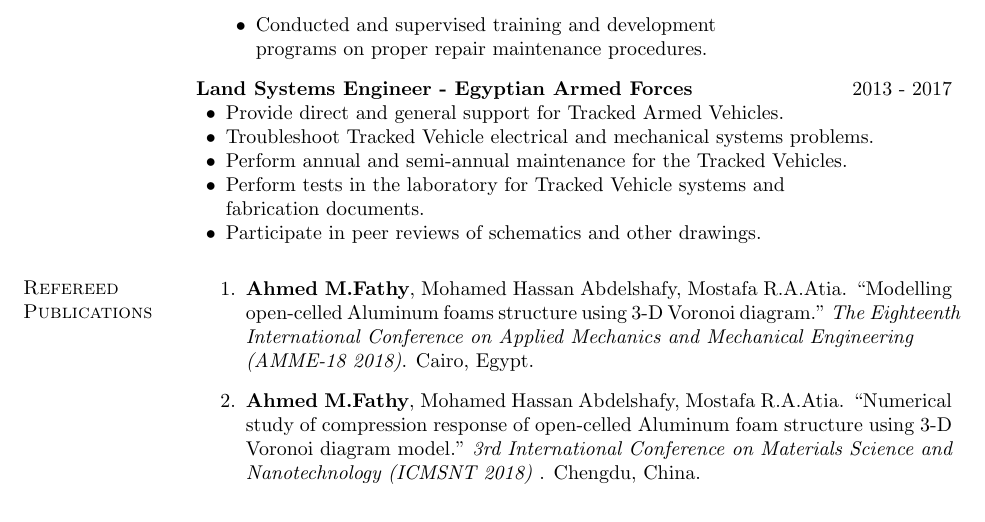
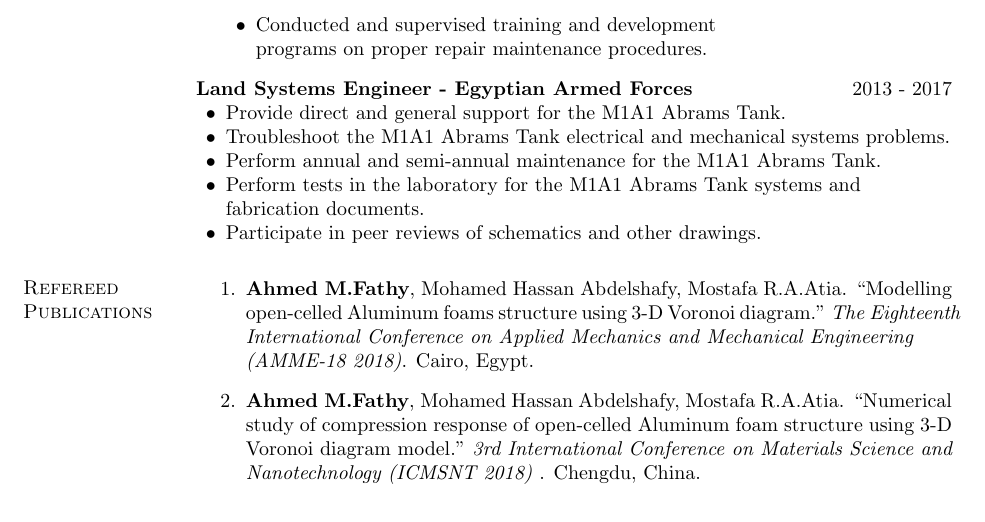
Before and after one commit to AhmedElbossily/AhmedElbossily, a LaTeX CV (resume/cv.tex): part of page 2 of 2, cut so that both start at the same text. Compiled offline with pdfLaTeX.

Commit message:
update CV

```diff
--- a/resume/cv.tex
+++ b/resume/cv.tex
@@ -343,10 +343,10 @@
 \textbf{Land Systems Engineer - Egyptian Armed Forces} \hfill {2013 - 2017}
 \begin{innerlist}
 
-        \item Provide direct and general support for Tracked Armed Vehicles.
-        \item Troubleshoot Tracked Vehicle electrical and mechanical systems problems.
-        \item Perform annual and semi-annual maintenance for the Tracked Vehicles.
-        \item Perform tests in the laboratory for Tracked Vehicle systems and\\
+        \item Provide direct and general support for the M1A1 Abrams Tank.
+        \item Troubleshoot the M1A1 Abrams Tank electrical and mechanical systems problems.
+        \item Perform annual and semi-annual maintenance for the M1A1 Abrams Tank.
+        \item Perform tests in the laboratory for the M1A1 Abrams Tank systems and\\
          fabrication documents.
         \item Participate in peer reviews of schematics and other drawings.
 
```
Also changed, not shown: resume/cv.pdf, 1 other file.
